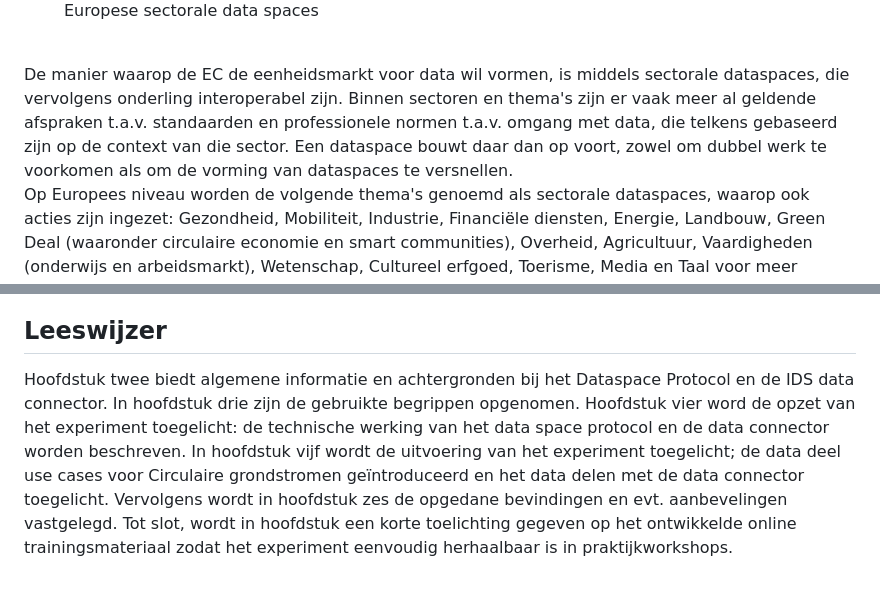
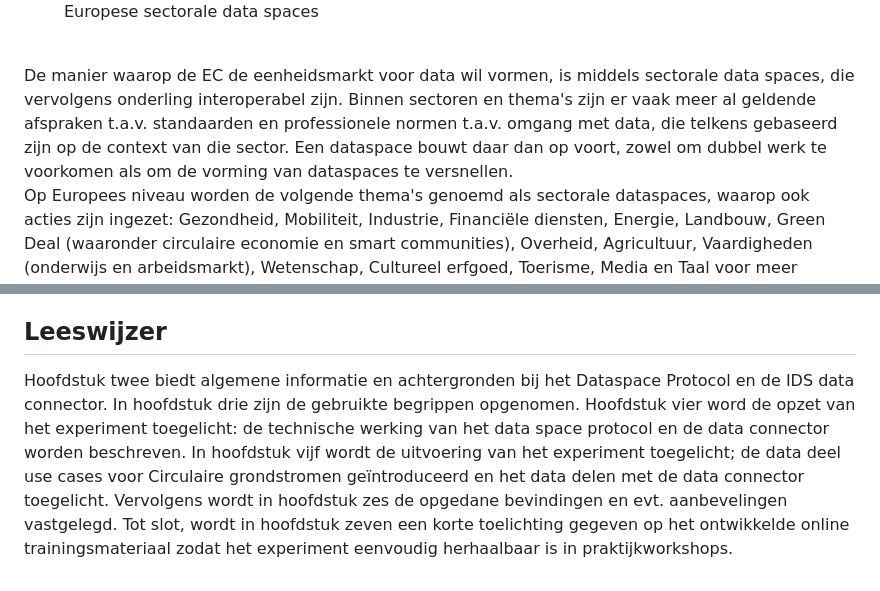
Before and after one commit to Geonovum/eu-DataspaceProtocolconnectorexperiment, a Markdown page: section_001.md, 2 parts joined by grey strips. Rendered like a GitHub page.

```diff
--- a/section_001.md
+++ b/section_001.md
@@ -27,7 +27,7 @@ Deze pan-Europese data space wordt opgebouwd met meerdere sectorale data spaces
 <figcaption>Europese sectorale data spaces</figcaption>
 </figure>
 <br/>
-De manier waarop de EC de eenheidsmarkt voor data wil vormen, is middels sectorale dataspaces, die vervolgens onderling interoperabel zijn. Binnen sectoren en thema's zijn er vaak meer al geldende afspraken t.a.v. standaarden en professionele normen t.a.v. omgang met data, die telkens gebaseerd zijn op de context van die sector. Een dataspace bouwt daar dan op voort, zowel om dubbel werk te voorkomen als om de vorming van dataspaces te versnellen.
+De manier waarop de EC de eenheidsmarkt voor data wil vormen, is middels sectorale data spaces, die vervolgens onderling interoperabel zijn. Binnen sectoren en thema's zijn er vaak meer al geldende afspraken t.a.v. standaarden en professionele normen t.a.v. omgang met data, die telkens gebaseerd zijn op de context van die sector. Een dataspace bouwt daar dan op voort, zowel om dubbel werk te voorkomen als om de vorming van dataspaces te versnellen.
 <br/>
 Op Europees niveau worden de volgende thema's genoemd als sectorale dataspaces, waarop ook acties zijn ingezet: Gezondheid, Mobiliteit, Industrie, Financiële diensten, Energie, Landbouw, Green Deal (waaronder circulaire economie en smart communities), Overheid, Agricultuur, Vaardigheden (onderwijs en arbeidsmarkt), Wetenschap, Cultureel erfgoed, Toerisme, Media en Taal voor meer informatie over de sectorale dataspaces zie [[GNVM-VEUI]].
 <br/>
@@ -78,4 +78,4 @@ Het MVDS concept willen we toepassen om het werk van het experiment te vergemakk
 
 ## Leeswijzer
 
-Hoofdstuk twee biedt algemene informatie en achtergronden bij het Dataspace Protocol en de IDS data connector. In hoofdstuk drie zijn de gebruikte begrippen opgenomen. Hoofdstuk vier word de opzet van het experiment toegelicht: de technische werking van het data space protocol en de data connector worden beschreven. In hoofdstuk vijf wordt de uitvoering van het experiment toegelicht;  de data deel use cases voor Circulaire grondstromen geïntroduceerd en het data delen met de data connector toegelicht. Vervolgens wordt in hoofdstuk zes de opgedane bevindingen en evt. aanbevelingen vastgelegd. Tot slot, wordt in hoofdstuk een korte toelichting gegeven op het ontwikkelde online trainingsmateriaal zodat het experiment eenvoudig herhaalbaar is in praktijkworkshops.
+Hoofdstuk twee biedt algemene informatie en achtergronden bij het Dataspace Protocol en de IDS data connector. In hoofdstuk drie zijn de gebruikte begrippen opgenomen. Hoofdstuk vier word de opzet van het experiment toegelicht: de technische werking van het data space protocol en de data connector worden beschreven. In hoofdstuk vijf wordt de uitvoering van het experiment toegelicht; de data deel use cases voor Circulaire grondstromen geïntroduceerd en het data delen met de data connector toegelicht. Vervolgens wordt in hoofdstuk zes de opgedane bevindingen en evt. aanbevelingen vastgelegd. Tot slot, wordt in hoofdstuk zeven een korte toelichting gegeven op het ontwikkelde online trainingsmateriaal zodat het experiment eenvoudig herhaalbaar is in praktijkworkshops.
```
